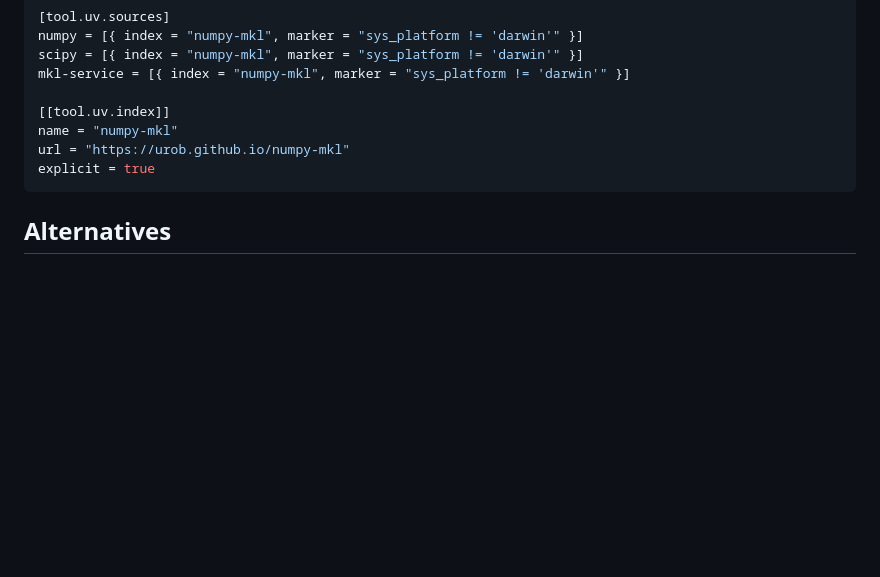
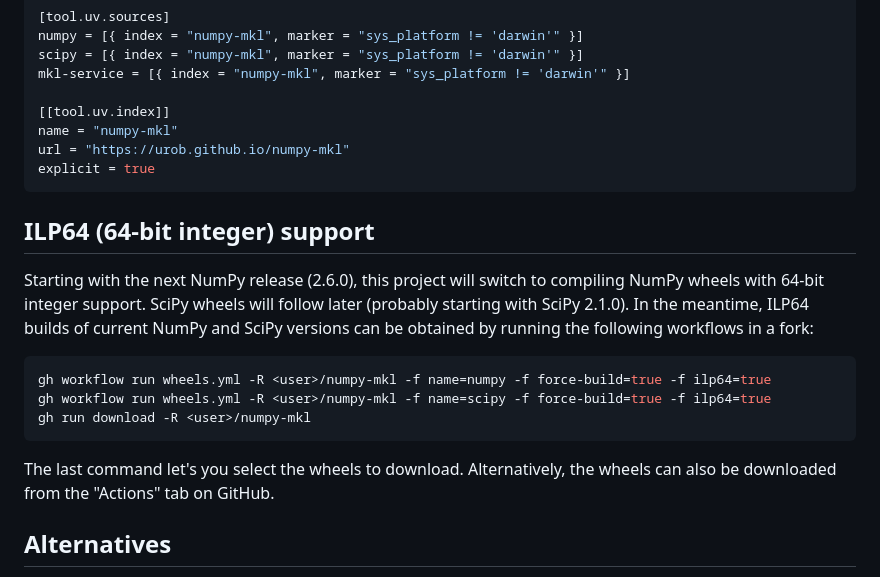
Before and after one commit to urob/numpy-mkl, a Markdown page: README.md, the part around the change. Rendered like a GitHub page; blank space fills up the shorter version.

Commit message:
Add ILP64 support note to readme

````diff
--- a/README.md
+++ b/README.md
@@ -80,6 +80,22 @@ url = "https://urob.github.io/numpy-mkl"
 explicit = true
 ```
 
+## ILP64 (64-bit integer) support
+
+Starting with the next NumPy release (2.6.0), this project will switch to compiling NumPy wheels
+with 64-bit integer support. SciPy wheels will follow later (probably starting with SciPy 2.1.0).
+In the meantime, ILP64 builds of current NumPy and SciPy versions can be obtained by running the
+following workflows in a fork:
+
+```sh
+gh workflow run wheels.yml -R <user>/numpy-mkl -f name=numpy -f force-build=true -f ilp64=true
+gh workflow run wheels.yml -R <user>/numpy-mkl -f name=scipy -f force-build=true -f ilp64=true
+gh run download -R <user>/numpy-mkl
+```
+
+The last command let's you select the wheels to download. Alternatively, the wheels can also be
+downloaded from the "Actions" tab on GitHub.
+
 ## Alternatives
 
 The usual way to obtain MKL-accelerated NumPy and SciPy packages is through
````
